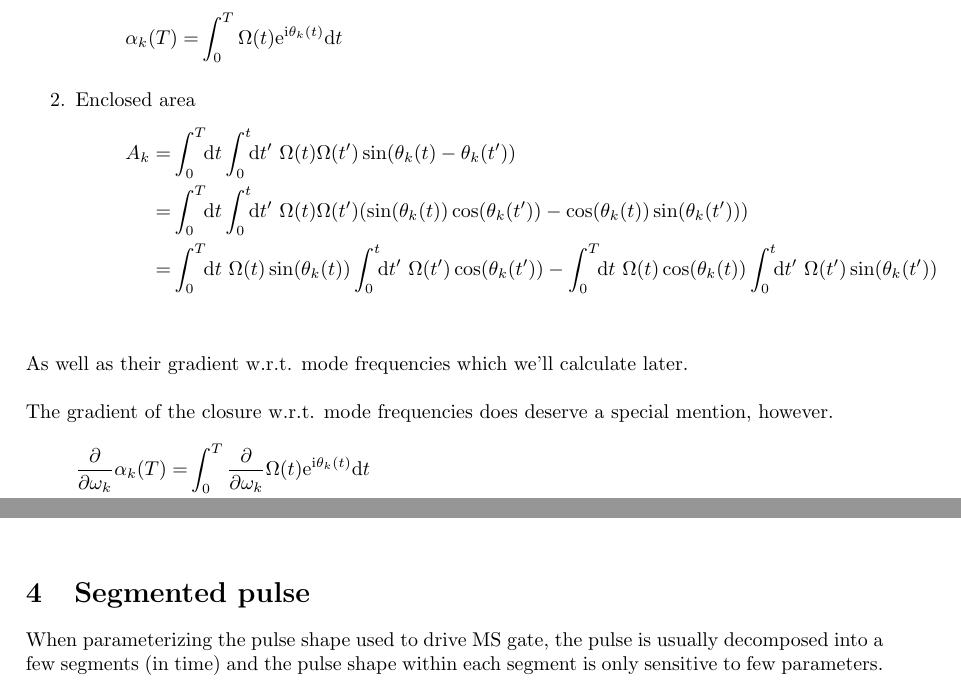
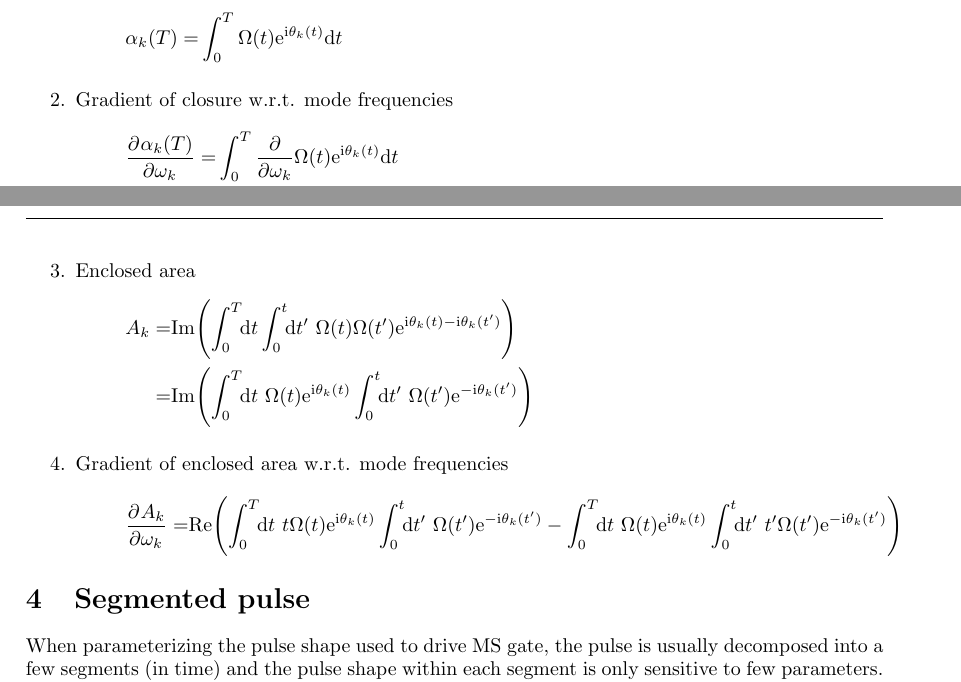
Before and after one commit to euriqa-brassboard/MSSim.jl, a LaTeX document (notes/ms_sim.tex): two parts of pages 2 and 3 of 4, joined at a grey line, cut so that both start at the same text. Compiled offline with pdfLaTeX; a LaTeX package or settings file that is missing is left out.

Commit message:
[notes/ms_sim] gradients

```diff
--- a/notes/ms_sim.tex
+++ b/notes/ms_sim.tex
@@ -283,24 +283,9 @@ For the purpose of optimization, the quantities we care about are.
   \eqar{
     \alpha_k(T)=&\int_0^T\Omega(t)\ue^{\ui\theta_k(t)}\ud t
   }
-\item Enclosed area
+\item Gradient of closure w.r.t. mode frequencies
   \eqar{
-    A_k=&\int_0^T\!\!\ud t\int_0^t\!\!\ud t'
-    \ \Omega(t)\Omega(t')\sin(\theta_k(t)-\theta_k(t'))\\
-    =&\int_0^T\!\!\ud t\int_0^t\!\!\ud t'
-    \ \Omega(t)\Omega(t')\paren{\sin(\theta_k(t))\cos(\theta_k(t'))-\cos(\theta_k(t))\sin(\theta_k(t'))}\\
-    =&\int_0^T\!\!\ud t\ \Omega(t)\sin(\theta_k(t))\int_0^t\!\!\ud t'
-    \ \Omega(t')\cos(\theta_k(t')) -
-    \int_0^T\!\!\ud t\ \Omega(t)\cos(\theta_k(t))\int_0^t\!\!\ud t'
-    \ \Omega(t')\sin(\theta_k(t'))\\
-  }
-\end{enumerate}
-As well as their gradient w.r.t. mode frequencies which we'll calculate later.\\
-
-The gradient of the closure w.r.t. mode frequencies does deserve a special mention,
-however.
-\eqar{
-  \frac{\partial}{\partial\omega_k}\alpha_k(T)=&\int_0^T\frac{\partial}{\partial\omega_k}\Omega(t)\ue^{\ui\theta_k(t)}\ud t\\
+    \pdiff{\alpha_k(T)}{\omega_k}=&\int_0^T\frac{\partial}{\partial\omega_k}\Omega(t)\ue^{\ui\theta_k(t)}\ud t\\
     =&\ui\int_0^T\Omega(t)\ue^{\ui\theta_k(t)}\frac{\partial\theta_k(t)}{\partial\omega_k}\ud t\\
     =&\ui\int_0^T\Omega(t)\ue^{\ui\theta_k(t)}t\ud t
   }
@@ -313,7 +298,22 @@ When closure is assumed, this can be re-written as,
   which is proportional to average displacement.
   Moreover, if the pulse is symmetric, zeroing this value will also automatically
   zero the final displacement thus remove the need to optimize
-two values at the same time.\\
+  two values at the same time.
+\item Enclosed area
+  \eqar{
+    A_k=&\mathrm{Im}\paren{\int_0^T\!\!\ud t\int_0^t\!\!\ud t'
+      \ \Omega(t)\Omega(t')\ue^{\ui\theta_k(t)-\ui\theta_k(t')}}\\
+    =&\mathrm{Im}\paren{\int_0^T\!\!\ud t\ \Omega(t)\ue^{\ui\theta_k(t)}\int_0^t\!\!\ud t'
+      \ \Omega(t')\ue^{-\ui\theta_k(t')}}
+  }
+\item Gradient of enclosed area w.r.t. mode frequencies
+  \eqar{
+    \pdiff{A_k}{\omega_k}
+    =&\mathrm{Re}\paren{\int_0^T\!\!\ud t\ t\Omega(t)\ue^{\ui\theta_k(t)}\int_0^t\!\!\ud t'
+      \ \Omega(t')\ue^{-\ui\theta_k(t')}-\int_0^T\!\!\ud t\ \Omega(t)\ue^{\ui\theta_k(t)}\int_0^t\!\!\ud t'
+      \ t'\Omega(t')\ue^{-\ui\theta_k(t')}}
+  }
+\end{enumerate}
 
 \section{Segmented pulse}
 When parameterizing the pulse shape used to drive MS gate,
```
Also changed, not shown: notes/ms_sim.pdf, notes/ms_sim.tex (2 more changed lines). Lines whose indentation alone changed are shown as unchanged.
